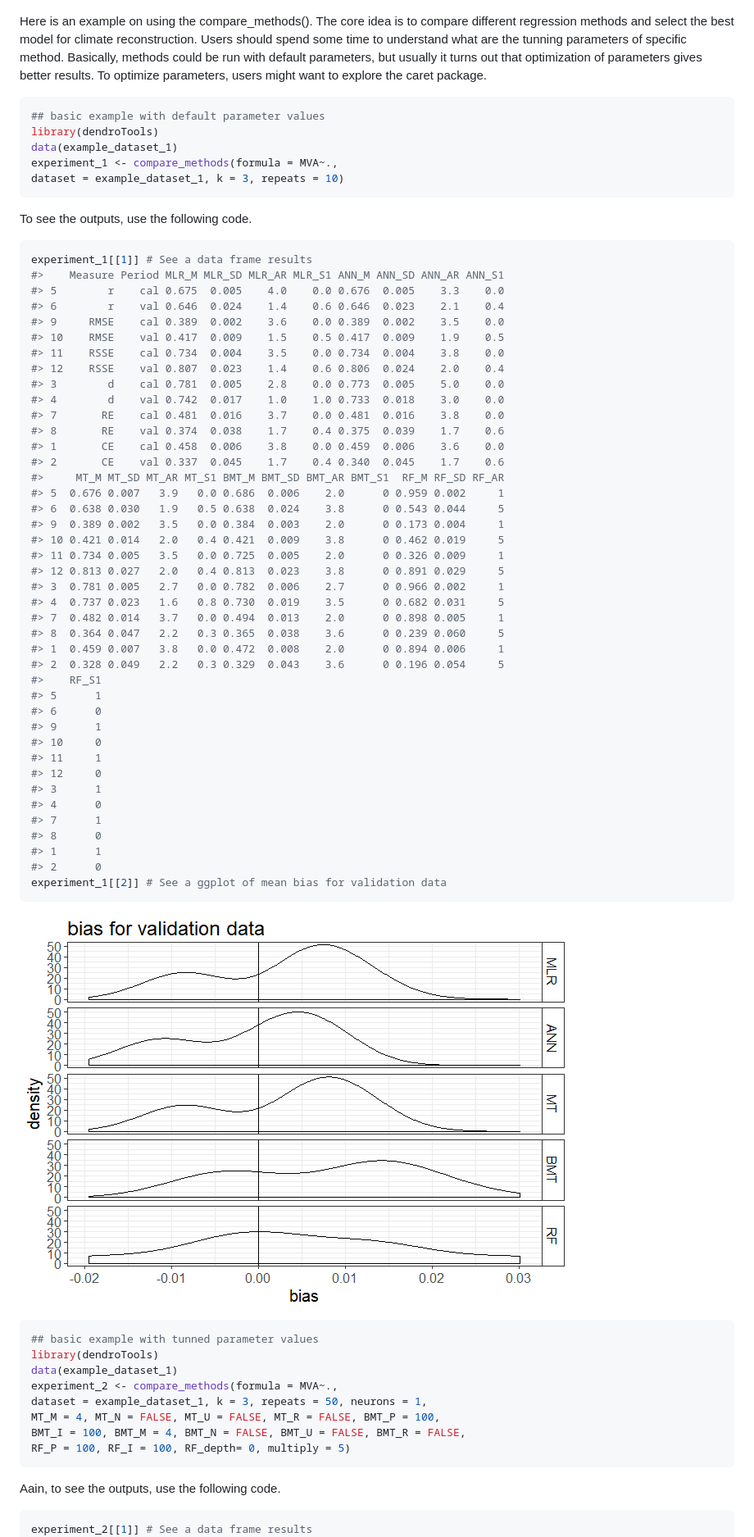
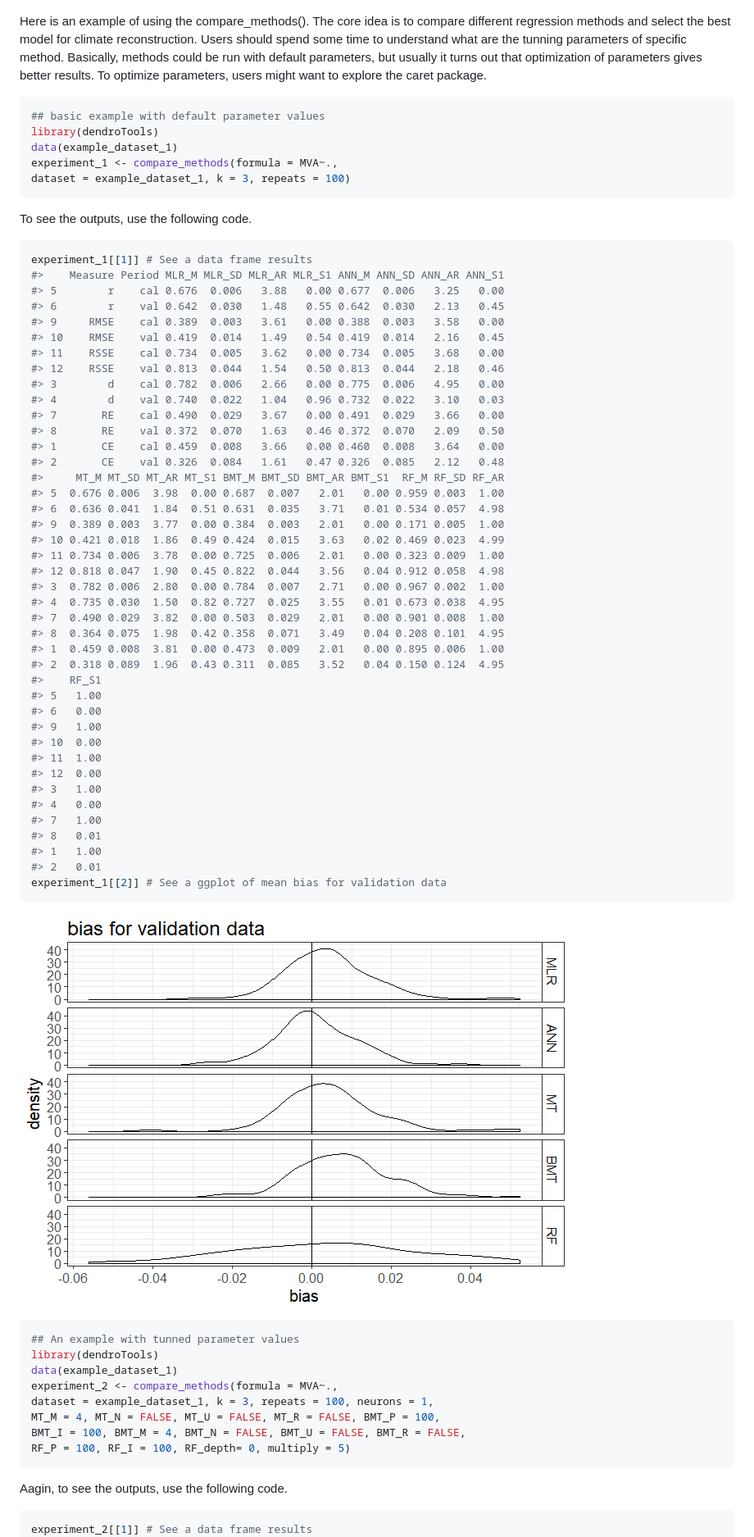
Before and after one commit to jernejjevsenak/dendroTools, a Markdown page: README.md, the part around one of its changes. Shown at 82% size. GitHub-like rendering; pictures changed too: README-example 2a-1.png, README-example 3a-1.png.

````diff
--- a/README.md
+++ b/README.md
@@ -53,14 +53,14 @@ plot_heatmap(result1)
 
 ![](README-plot%20examples-3.png)
 
-Here is an example on using the compare\_methods(). The core idea is to compare different regression methods and select the best model for climate reconstruction. Users should spend some time to understand what are the tunning parameters of specific method. Basically, methods could be run with default parameters, but usually it turns out that optimization of parameters gives better results. To optimize parameters, users might want to explore the caret package.
+Here is an example of using the compare\_methods(). The core idea is to compare different regression methods and select the best model for climate reconstruction. Users should spend some time to understand what are the tunning parameters of specific method. Basically, methods could be run with default parameters, but usually it turns out that optimization of parameters gives better results. To optimize parameters, users might want to explore the caret package.
 
 ``` r
 ## basic example with default parameter values
 library(dendroTools)
 data(example_dataset_1)
 experiment_1 <- compare_methods(formula = MVA~.,
-dataset = example_dataset_1, k = 3, repeats = 10)
+dataset = example_dataset_1, k = 3, repeats = 100)
 ```
 
 To see the outputs, use the following code.
@@ -68,61 +68,61 @@ To see the outputs, use the following code.
 ``` r
 experiment_1[[1]] # See a data frame results
 #>    Measure Period MLR_M MLR_SD MLR_AR MLR_S1 ANN_M ANN_SD ANN_AR ANN_S1
-#> 5        r    cal 0.675  0.005    4.0    0.0 0.676  0.005    3.3    0.0
-#> 6        r    val 0.646  0.024    1.4    0.6 0.646  0.023    2.1    0.4
-#> 9     RMSE    cal 0.389  0.002    3.6    0.0 0.389  0.002    3.5    0.0
-#> 10    RMSE    val 0.417  0.009    1.5    0.5 0.417  0.009    1.9    0.5
-#> 11    RSSE    cal 0.734  0.004    3.5    0.0 0.734  0.004    3.8    0.0
-#> 12    RSSE    val 0.807  0.023    1.4    0.6 0.806  0.024    2.0    0.4
-#> 3        d    cal 0.781  0.005    2.8    0.0 0.773  0.005    5.0    0.0
-#> 4        d    val 0.742  0.017    1.0    1.0 0.733  0.018    3.0    0.0
-#> 7       RE    cal 0.481  0.016    3.7    0.0 0.481  0.016    3.8    0.0
-#> 8       RE    val 0.374  0.038    1.7    0.4 0.375  0.039    1.7    0.6
-#> 1       CE    cal 0.458  0.006    3.8    0.0 0.459  0.006    3.6    0.0
-#> 2       CE    val 0.337  0.045    1.7    0.4 0.340  0.045    1.7    0.6
+#> 5        r    cal 0.676  0.006   3.88   0.00 0.677  0.006   3.25   0.00
+#> 6        r    val 0.642  0.030   1.48   0.55 0.642  0.030   2.13   0.45
+#> 9     RMSE    cal 0.389  0.003   3.61   0.00 0.388  0.003   3.58   0.00
+#> 10    RMSE    val 0.419  0.014   1.49   0.54 0.419  0.014   2.16   0.45
+#> 11    RSSE    cal 0.734  0.005   3.62   0.00 0.734  0.005   3.68   0.00
+#> 12    RSSE    val 0.813  0.044   1.54   0.50 0.813  0.044   2.18   0.46
+#> 3        d    cal 0.782  0.006   2.66   0.00 0.775  0.006   4.95   0.00
+#> 4        d    val 0.740  0.022   1.04   0.96 0.732  0.022   3.10   0.03
+#> 7       RE    cal 0.490  0.029   3.67   0.00 0.491  0.029   3.66   0.00
+#> 8       RE    val 0.372  0.070   1.63   0.46 0.372  0.070   2.09   0.50
+#> 1       CE    cal 0.459  0.008   3.66   0.00 0.460  0.008   3.64   0.00
+#> 2       CE    val 0.326  0.084   1.61   0.47 0.326  0.085   2.12   0.48
 #>     MT_M MT_SD MT_AR MT_S1 BMT_M BMT_SD BMT_AR BMT_S1  RF_M RF_SD RF_AR
-#> 5  0.676 0.007   3.9   0.0 0.686  0.006    2.0      0 0.959 0.002     1
-#> 6  0.638 0.030   1.9   0.5 0.638  0.024    3.8      0 0.543 0.044     5
-#> 9  0.389 0.002   3.5   0.0 0.384  0.003    2.0      0 0.173 0.004     1
-#> 10 0.421 0.014   2.0   0.4 0.421  0.009    3.8      0 0.462 0.019     5
-#> 11 0.734 0.005   3.5   0.0 0.725  0.005    2.0      0 0.326 0.009     1
-#> 12 0.813 0.027   2.0   0.4 0.813  0.023    3.8      0 0.891 0.029     5
-#> 3  0.781 0.005   2.7   0.0 0.782  0.006    2.7      0 0.966 0.002     1
-#> 4  0.737 0.023   1.6   0.8 0.730  0.019    3.5      0 0.682 0.031     5
-#> 7  0.482 0.014   3.7   0.0 0.494  0.013    2.0      0 0.898 0.005     1
-#> 8  0.364 0.047   2.2   0.3 0.365  0.038    3.6      0 0.239 0.060     5
-#> 1  0.459 0.007   3.8   0.0 0.472  0.008    2.0      0 0.894 0.006     1
-#> 2  0.328 0.049   2.2   0.3 0.329  0.043    3.6      0 0.196 0.054     5
+#> 5  0.676 0.006  3.98  0.00 0.687  0.007   2.01   0.00 0.959 0.003  1.00
+#> 6  0.636 0.041  1.84  0.51 0.631  0.035   3.71   0.01 0.534 0.057  4.98
+#> 9  0.389 0.003  3.77  0.00 0.384  0.003   2.01   0.00 0.171 0.005  1.00
+#> 10 0.421 0.018  1.86  0.49 0.424  0.015   3.63   0.02 0.469 0.023  4.99
+#> 11 0.734 0.006  3.78  0.00 0.725  0.006   2.01   0.00 0.323 0.009  1.00
+#> 12 0.818 0.047  1.90  0.45 0.822  0.044   3.56   0.04 0.912 0.058  4.98
+#> 3  0.782 0.006  2.80  0.00 0.784  0.007   2.71   0.00 0.967 0.002  1.00
+#> 4  0.735 0.030  1.50  0.82 0.727  0.025   3.55   0.01 0.673 0.038  4.95
+#> 7  0.490 0.029  3.82  0.00 0.503  0.029   2.01   0.00 0.901 0.008  1.00
+#> 8  0.364 0.075  1.98  0.42 0.358  0.071   3.49   0.04 0.208 0.101  4.95
+#> 1  0.459 0.008  3.81  0.00 0.473  0.009   2.01   0.00 0.895 0.006  1.00
+#> 2  0.318 0.089  1.96  0.43 0.311  0.085   3.52   0.04 0.150 0.124  4.95
 #>    RF_S1
-#> 5      1
-#> 6      0
-#> 9      1
-#> 10     0
-#> 11     1
-#> 12     0
-#> 3      1
-#> 4      0
-#> 7      1
-#> 8      0
-#> 1      1
-#> 2      0
+#> 5   1.00
+#> 6   0.00
+#> 9   1.00
+#> 10  0.00
+#> 11  1.00
+#> 12  0.00
+#> 3   1.00
+#> 4   0.00
+#> 7   1.00
+#> 8   0.01
+#> 1   1.00
+#> 2   0.01
 experiment_1[[2]] # See a ggplot of mean bias for validation data
 ```
 
 ![](README-example%202a-1.png)
 
 ``` r
-## basic example with tunned parameter values
+## An example with tunned parameter values
 library(dendroTools)
 data(example_dataset_1)
 experiment_2 <- compare_methods(formula = MVA~.,
-dataset = example_dataset_1, k = 3, repeats = 50, neurons = 1,
+dataset = example_dataset_1, k = 3, repeats = 100, neurons = 1,
 MT_M = 4, MT_N = FALSE, MT_U = FALSE, MT_R = FALSE, BMT_P = 100,
 BMT_I = 100, BMT_M = 4, BMT_N = FALSE, BMT_U = FALSE, BMT_R = FALSE,
 RF_P = 100, RF_I = 100, RF_depth= 0, multiply = 5)
 ```
 
-Aain, to see the outputs, use the following code.
+Aagin, to see the outputs, use the following code.
 
 ``` r
 experiment_2[[1]] # See a data frame results
````
Also changed, not shown: other parts of README.md (+36 -36 lines), cran-comments.md (+5 -4 lines), 8 other files.
